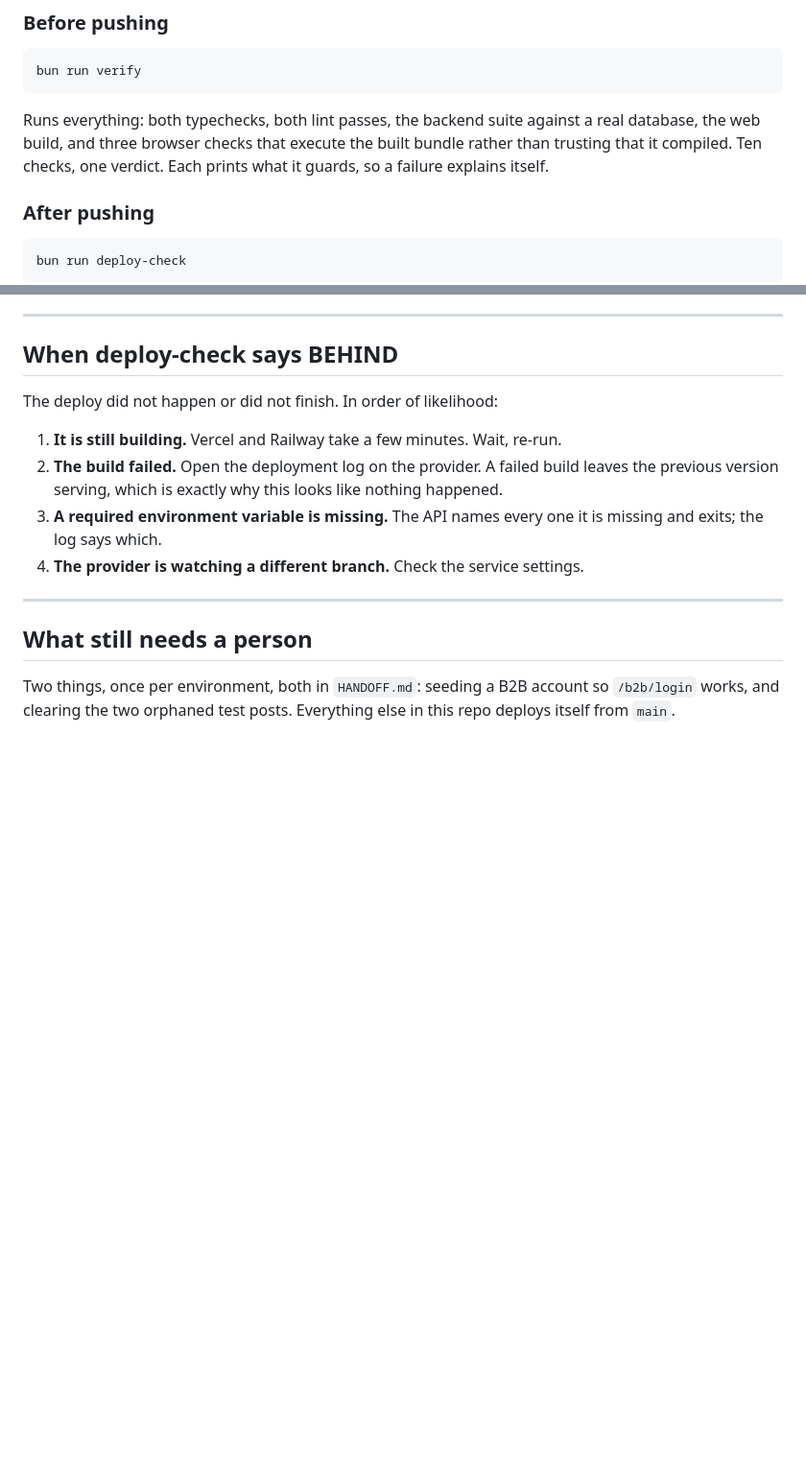
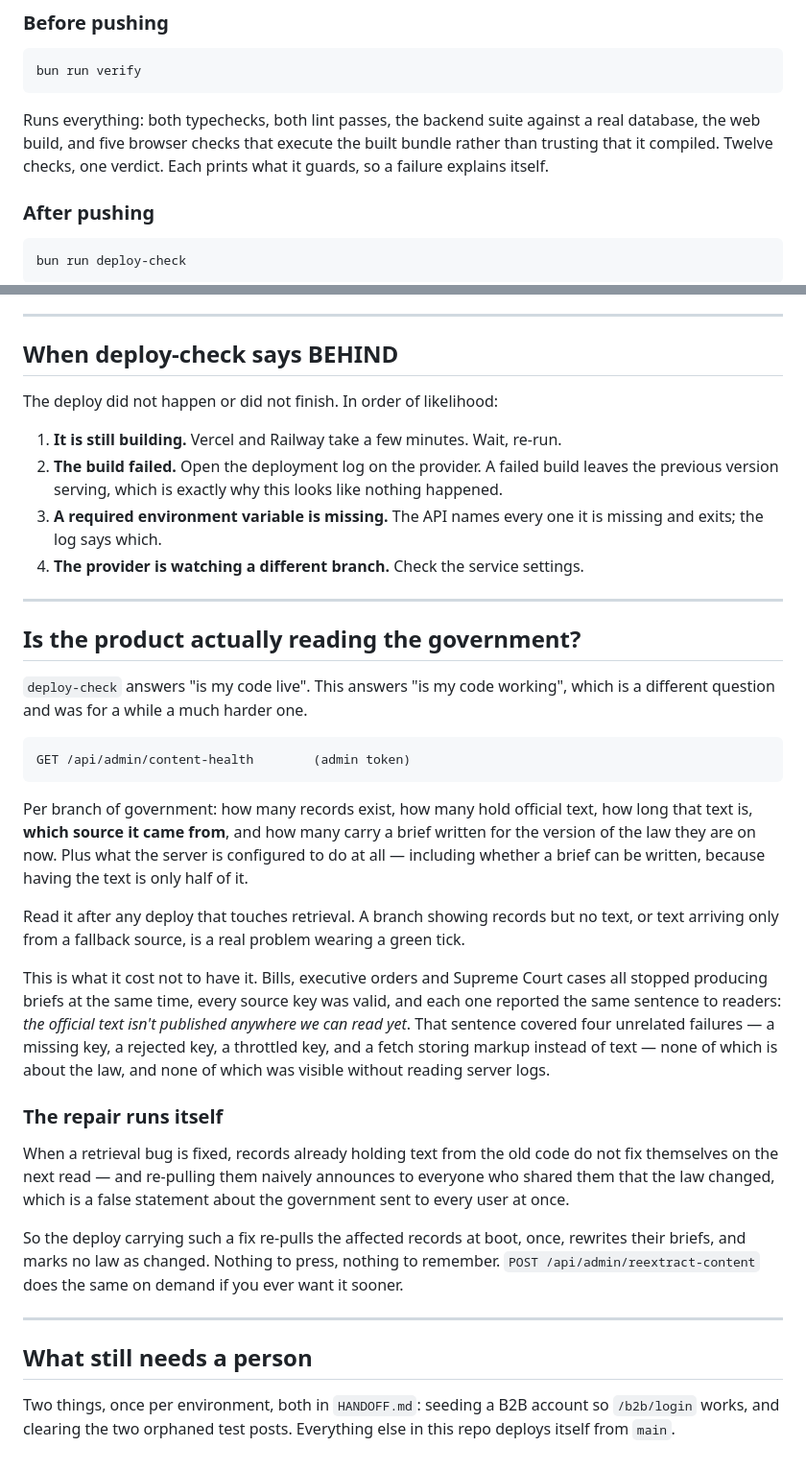
Before and after one commit to palikk87/Local-Civic-Voice, a Markdown page: SHIPPING.md, 2 parts joined by grey strips. Shown at 96% size. GitHub-like rendering; blank space fills up the shorter version.

Commit message:
SHIPPING.md: how to see whether the product is reading the government
deploy-check answers "is my code live". It says nothing about whether the
code works once it is, and that turned out to be the harder question --
bills, executive orders and Supreme Court cases all stopped producing
briefs at once, every source key was valid, and every one of them reported
the same sentence to readers.

So the page now names the endpoint that answers it, what to look for in
the numbers, and what it cost not to have had it. Plus a note that the
re-extraction after a retrieval fix happens on its own at boot, because
anything requiring somebody to remember a step afterwards belongs in the
list of things this page exists to prevent.

Also corrects the check count: verify runs twelve, not ten.

Co-Authored-By: Claude Opus 5 <noreply@anthropic.com>
Claude-Session: https://claude.ai/code/session_01DNL6wgpkTy19RR3Y6oeCkK

````diff
--- a/SHIPPING.md
+++ b/SHIPPING.md
@@ -41,8 +41,8 @@ bun run verify
 ```
 
 Runs everything: both typechecks, both lint passes, the backend suite against a
-real database, the web build, and three browser checks that execute the built
-bundle rather than trusting that it compiled. Ten checks, one verdict. Each
+real database, the web build, and five browser checks that execute the built
+bundle rather than trusting that it compiled. Twelve checks, one verdict. Each
 prints what it guards, so a failure explains itself.
 
 ### After pushing
@@ -157,6 +157,47 @@ The deploy did not happen or did not finish. In order of likelihood:
 
 ---
 
+## Is the product actually reading the government?
+
+`deploy-check` answers "is my code live". This answers "is my code working",
+which is a different question and was for a while a much harder one.
+
+```
+GET /api/admin/content-health        (admin token)
+```
+
+Per branch of government: how many records exist, how many hold official text,
+how long that text is, **which source it came from**, and how many carry a brief
+written for the version of the law they are on now. Plus what the server is
+configured to do at all — including whether a brief can be written, because
+having the text is only half of it.
+
+Read it after any deploy that touches retrieval. A branch showing records but no
+text, or text arriving only from a fallback source, is a real problem wearing a
+green tick.
+
+This is what it cost not to have it. Bills, executive orders and Supreme Court
+cases all stopped producing briefs at the same time, every source key was valid,
+and each one reported the same sentence to readers: *the official text isn't
+published anywhere we can read yet*. That sentence covered four unrelated
+failures — a missing key, a rejected key, a throttled key, and a fetch storing
+markup instead of text — none of which is about the law, and none of which was
+visible without reading server logs.
+
+### The repair runs itself
+
+When a retrieval bug is fixed, records already holding text from the old code do
+not fix themselves on the next read — and re-pulling them naively announces to
+everyone who shared them that the law changed, which is a false statement about
+the government sent to every user at once.
+
+So the deploy carrying such a fix re-pulls the affected records at boot, once,
+rewrites their briefs, and marks no law as changed. Nothing to press, nothing to
+remember. `POST /api/admin/reextract-content` does the same on demand if you
+ever want it sooner.
+
+---
+
 ## What still needs a person
 
 Two things, once per environment, both in `HANDOFF.md`: seeding a B2B account so
````
